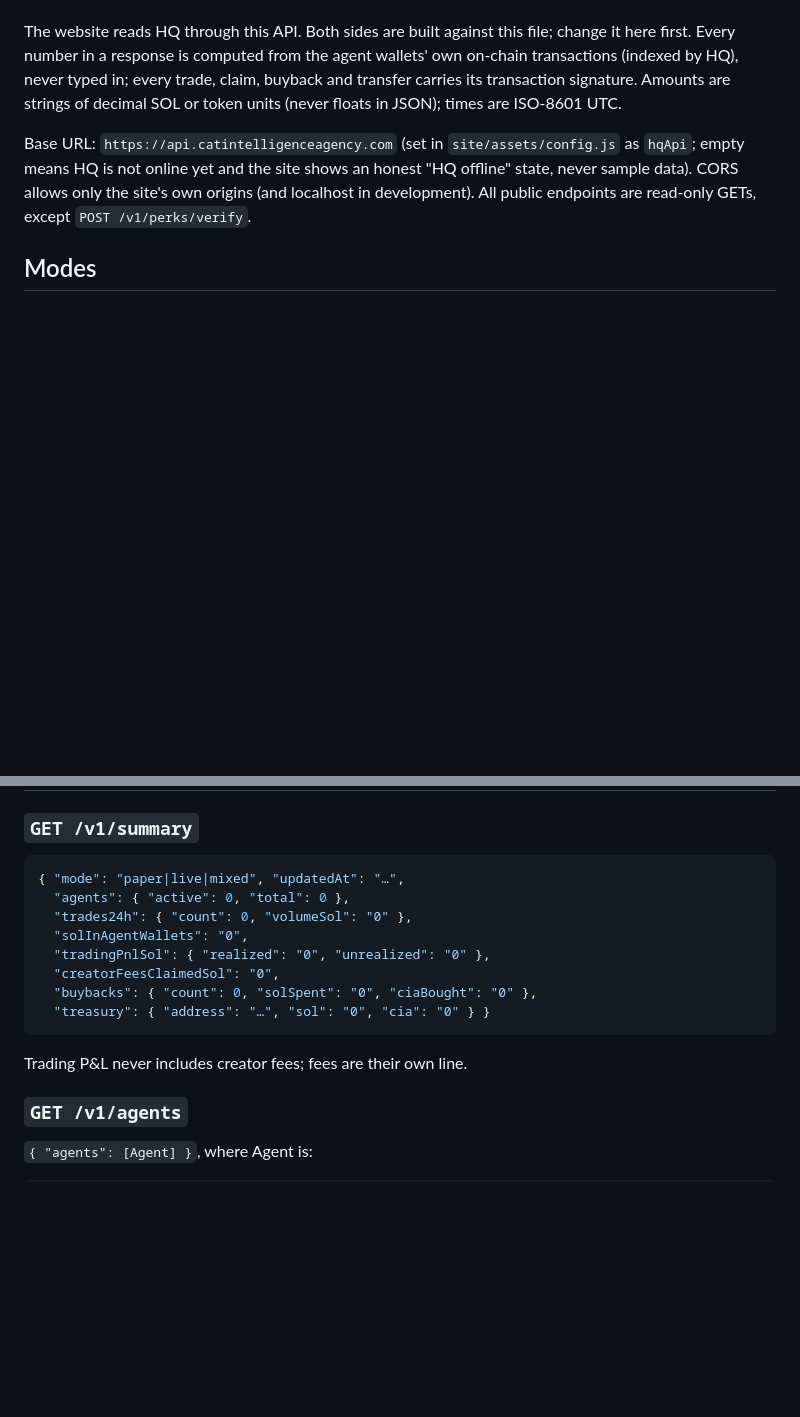
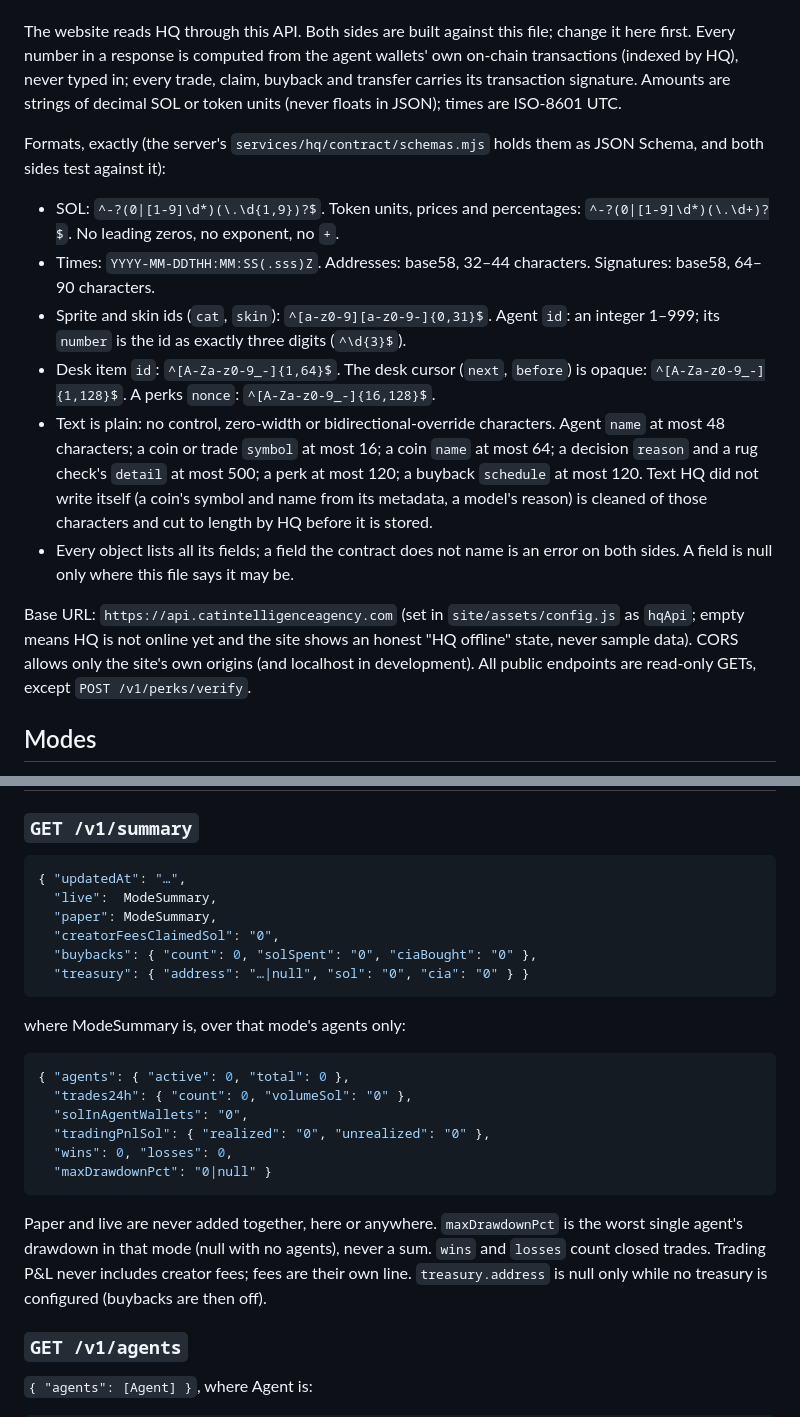
Before and after one commit to gtjvv976mb-netizen/Cat-Intelligence-Agency, a Markdown page: docs/hq/API.md, 2 parts joined by grey strips. Drawn GitHub-style; blank space fills up the shorter version.

````diff
--- a/docs/hq/API.md
+++ b/docs/hq/API.md
@@ -10,6 +10,26 @@ first. Every number in a response is computed from the agent wallets' own on-cha
 transactions (indexed by HQ), never typed in; every trade, claim, buyback and transfer carries
 its transaction signature. Amounts are strings of decimal SOL or token units (never floats in
 JSON); times are ISO-8601 UTC.
+
+Formats, exactly (the server's `services/hq/contract/schemas.mjs` holds them as JSON Schema,
+and both sides test against it):
+
+- SOL: `^-?(0|[1-9]\d*)(\.\d{1,9})?$`. Token units, prices and percentages:
+  `^-?(0|[1-9]\d*)(\.\d+)?$`. No leading zeros, no exponent, no `+`.
+- Times: `YYYY-MM-DDTHH:MM:SS(.sss)Z`. Addresses: base58, 32–44 characters. Signatures:
+  base58, 64–90 characters.
+- Sprite and skin ids (`cat`, `skin`): `^[a-z0-9][a-z0-9-]{0,31}$`. Agent `id`: an integer
+  1–999; its `number` is the id as exactly three digits (`^\d{3}$`).
+- Desk item `id`: `^[A-Za-z0-9_-]{1,64}$`. The desk cursor (`next`, `before`) is opaque:
+  `^[A-Za-z0-9_-]{1,128}$`. A perks `nonce`: `^[A-Za-z0-9_-]{16,128}$`.
+- Text is plain: no control, zero-width or bidirectional-override characters. Agent `name`
+  at most 48 characters; a coin or trade `symbol` at most 16; a coin `name` at most 64; a
+  decision `reason` and a rug check's `detail` at most 500; a perk at most 120; a buyback
+  `schedule` at most 120. Text HQ did not write itself (a coin's symbol and name from its
+  metadata, a model's reason) is cleaned of those characters and cut to length by HQ before it
+  is stored.
+- Every object lists all its fields; a field the contract does not name is an error on both
+  sides. A field is null only where this file says it may be.
 
 Base URL: `https://api.catintelligenceagency.com` (set in `site/assets/config.js` as `hqApi`;
 empty means HQ is not online yet and the site shows an honest "HQ offline" state, never
@@ -55,16 +75,26 @@ another agency coin.
 
 ### `GET /v1/summary`
 ```json
-{ "mode": "paper|live|mixed", "updatedAt": "…",
-  "agents": { "active": 0, "total": 0 },
+{ "updatedAt": "…",
+  "live":  ModeSummary,
+  "paper": ModeSummary,
+  "creatorFeesClaimedSol": "0",
+  "buybacks": { "count": 0, "solSpent": "0", "ciaBought": "0" },
+  "treasury": { "address": "…|null", "sol": "0", "cia": "0" } }
+```
+where ModeSummary is, over that mode's agents only:
+```json
+{ "agents": { "active": 0, "total": 0 },
   "trades24h": { "count": 0, "volumeSol": "0" },
   "solInAgentWallets": "0",
   "tradingPnlSol": { "realized": "0", "unrealized": "0" },
-  "creatorFeesClaimedSol": "0",
-  "buybacks": { "count": 0, "solSpent": "0", "ciaBought": "0" },
-  "treasury": { "address": "…", "sol": "0", "cia": "0" } }
+  "wins": 0, "losses": 0,
+  "maxDrawdownPct": "0|null" }
 ```
-Trading P&L never includes creator fees; fees are their own line.
+Paper and live are never added together, here or anywhere. `maxDrawdownPct` is the worst single
+agent's drawdown in that mode (null with no agents), never a sum. `wins` and `losses` count
+closed trades. Trading P&L never includes creator fees; fees are their own line.
+`treasury.address` is null only while no treasury is configured (buybacks are then off).
 
 ### `GET /v1/agents`
 `{ "agents": [Agent] }`, where Agent is:
````
Also changed, not shown: other parts of docs/hq/API.md (+52 -15 lines).
